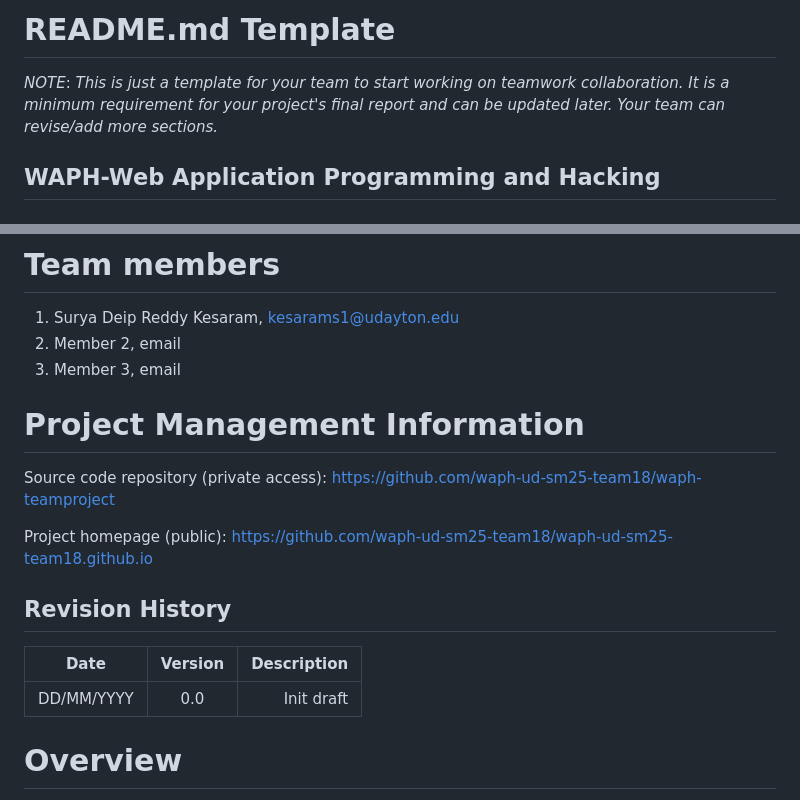
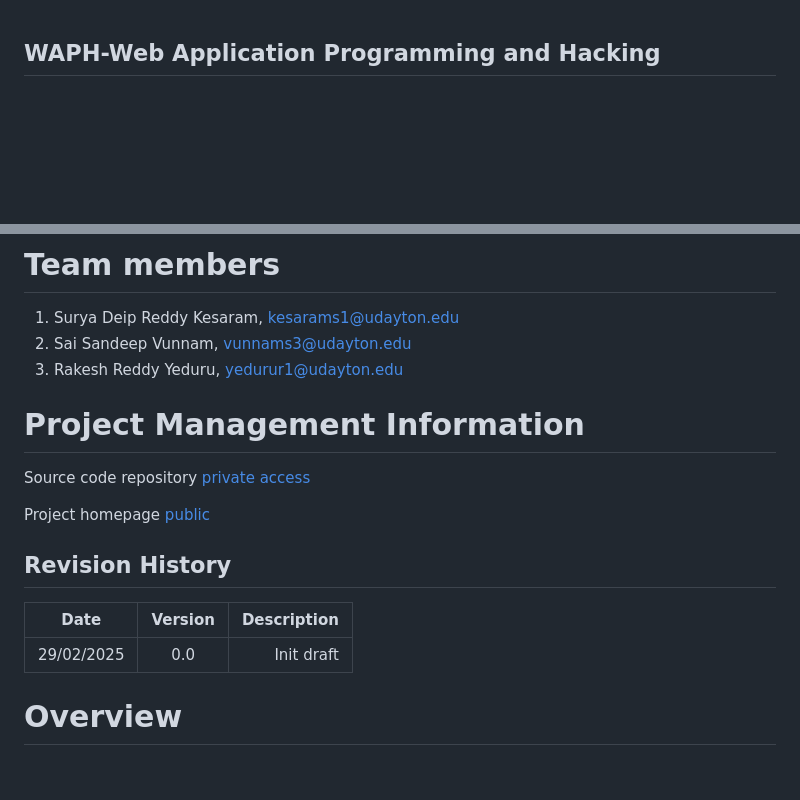
Before and after one commit to waph-ud-sm25-team18/waph-ud-sm25-team18.github.io, a Markdown page: README.md, 2 parts joined by grey strips. Drawn GitHub-style; blank space fills up the shorter version.

```diff
--- a/README.md
+++ b/README.md
@@ -1,8 +1,3 @@
-# README.md Template
-
-*NOTE*: _This is just a template for your team to start working on teamwork collaboration. It is a minimum requirement for your project's final report and can be updated later.
-Your team can revise/add more sections._
-
 ## WAPH-Web Application Programming and Hacking
 
 ### Instructor: Dr. Phu Phung
@@ -13,20 +8,20 @@ Your team can revise/add more sections._
 # Team members
 
 1. Surya Deip Reddy Kesaram, kesarams1@udayton.edu
-2. Member 2, email
-3. Member 3, email
+2. Sai Sandeep Vunnam, vunnams3@udayton.edu
+3. Rakesh Reddy Yeduru, yedurur1@udayton.edu
 
 # Project Management Information
 
-Source code repository (private access): https://github.com/waph-ud-sm25-team18/waph-teamproject
+Source code repository [private access](https://github.com/waph-ud-sm25-team18/waph-teamproject)
 
-Project homepage (public): https://github.com/waph-ud-sm25-team18/waph-ud-sm25-team18.github.io
+Project homepage [public](https://github.com/waph-ud-sm25-team18/waph-ud-sm25-team18.github.io)
 
 ## Revision History
 
 | Date       |   Version     |  Description |
 |------------|:-------------:|-------------:|
-| DD/MM/YYYY |  0.0          | Init draft   |
+| 29/02/2025 |  0.0          | Init draft   |
 
 
 # Overview
```
